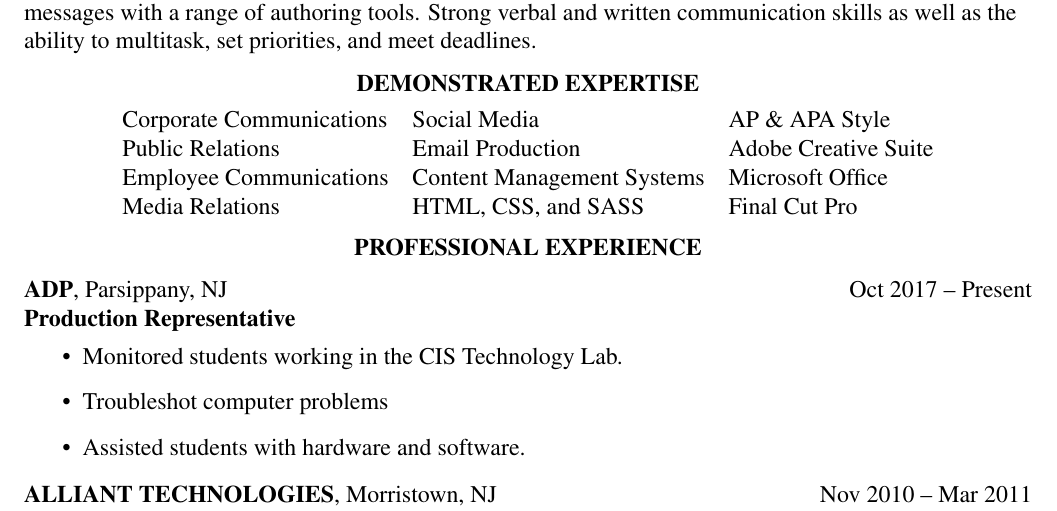
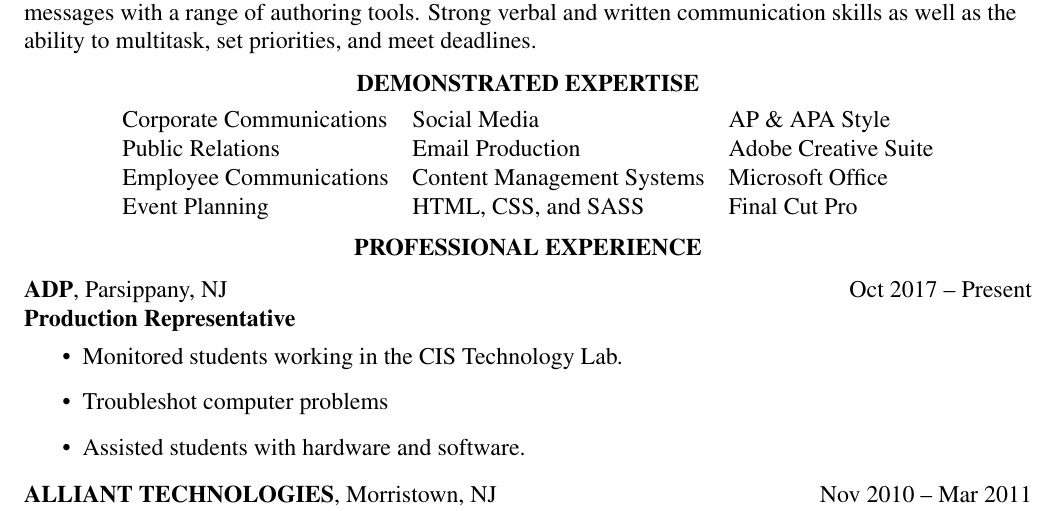
Before and after one commit to ChaosNyaruko/resume, a LaTeX CV (christopher-m-finazzo-resume.tex): part of page 1 of 2, cut so that both start at the same text. Compiled offline with pdfLaTeX.

Commit message:
Update skills

```diff
--- a/christopher-m-finazzo-resume.tex
+++ b/christopher-m-finazzo-resume.tex
@@ -26,7 +26,7 @@
 Corporate Communications & Social Media & AP \& APA Style\\
 Public Relations & Email Production & Adobe Creative Suite\\
 Employee Communications & Content Management Systems & Microsoft Office\\
-Media Relations & HTML, CSS, and SASS & Final Cut Pro\\
+Event Planning & HTML, CSS, and SASS & Final Cut Pro\\
 \end{tabular}
 \end{center}
 \begin{center}
```
